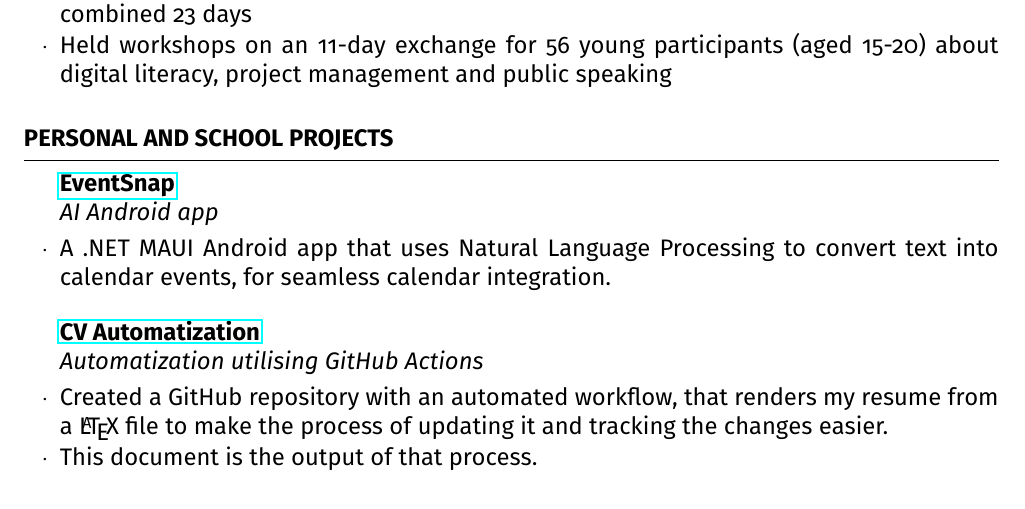
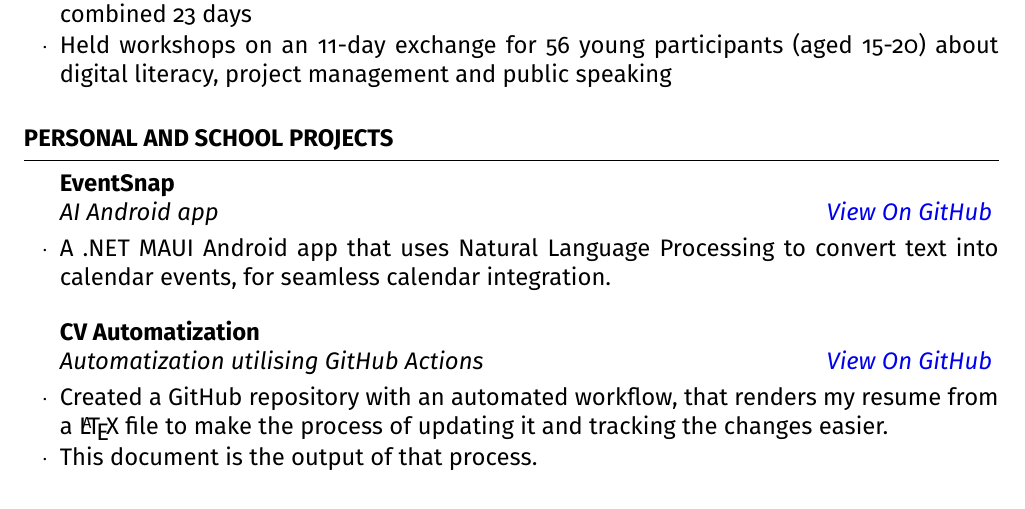
Before and after one commit to nahu02/CV, a LaTeX CV (abel-resume.tex, which reads resume.cls): part of the page, cut so that both start at the same text. Compiled offline with pdfLaTeX.

Commit message:
prettify links

```diff
--- a/abel-resume.tex
+++ b/abel-resume.tex
@@ -27,9 +27,6 @@
 ]{resume} % Use the resume class
 
 \usepackage[sfdefault]{FiraSans} % Use the Fira Sans font
-
-% TODO: migrate to cls file, make it look better
-\usepackage{hyperref} % Required for adding links
 
 %------------------------------------------------
 
@@ -88,11 +85,11 @@
 \begin{rSection}{Personal and School Projects}
 	% TODO: Use the rProjectsection environment to list personal/school projects
 
-	\begin{rSubsection}{\href{https://github.com/nahu02/EventSnap}{EventSnap}}{}{AI Android app}{}
+	\begin{rSubsection}{EventSnap}{}{AI Android app}{\href{https://github.com/nahu02/EventSnap}{View On GitHub}}
 		\item A .NET MAUI Android app that uses Natural Language Processing to convert text into calendar events, for seamless calendar integration.
 	\end{rSubsection}
 
-	\begin{rSubsection}{\href{https://github.com/nahu02/CV}{CV Automatization}}{}{Automatization utilising GitHub Actions}{}
+	\begin{rSubsection}{CV Automatization}{}{Automatization utilising GitHub Actions}{\href{https://github.com/nahu02/CV}{View On GitHub}}
 		\item Created a GitHub repository with an automated workflow, that renders my resume from a \LaTeX{} file to make the process of updating it and tracking the changes easier.
 		\item This document is the output of that process.
 	\end{rSubsection}
--- a/resume.cls
+++ b/resume.cls
@@ -41,6 +41,10 @@
 
 \usepackage{graphicx} % Required for including images
 
+\usepackage{hyperref} % Required for adding links
+
+\usepackage{xcolor} % Required for specifying custom colors (for the links)
+
 \pagestyle{empty} % Suppress headers and footers on all pages
 
 %----------------------------------------------------------------------------------------
@@ -56,6 +60,14 @@
 	right=0.75in, % Right margin
 	%showframe, % Uncomment to show how the type block is set on the page
 }
+
+%----------------------------------------------------------------------------------------
+%	LINK THEMING
+%----------------------------------------------------------------------------------------
+
+\definecolor{link-blue}{HTML}{0000EE}
+
+\hypersetup{colorlinks, breaklinks, urlcolor=link-blue, linkcolor=blue} % Set link colors
 
 %----------------------------------------------------------------------------------------
 %	NAME AND ADDRESS COMMANDS
```
